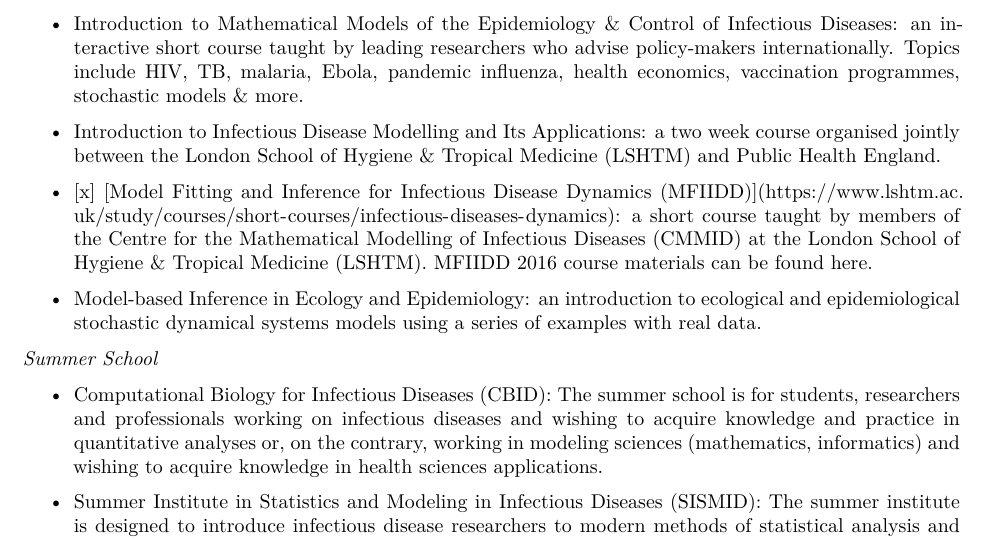
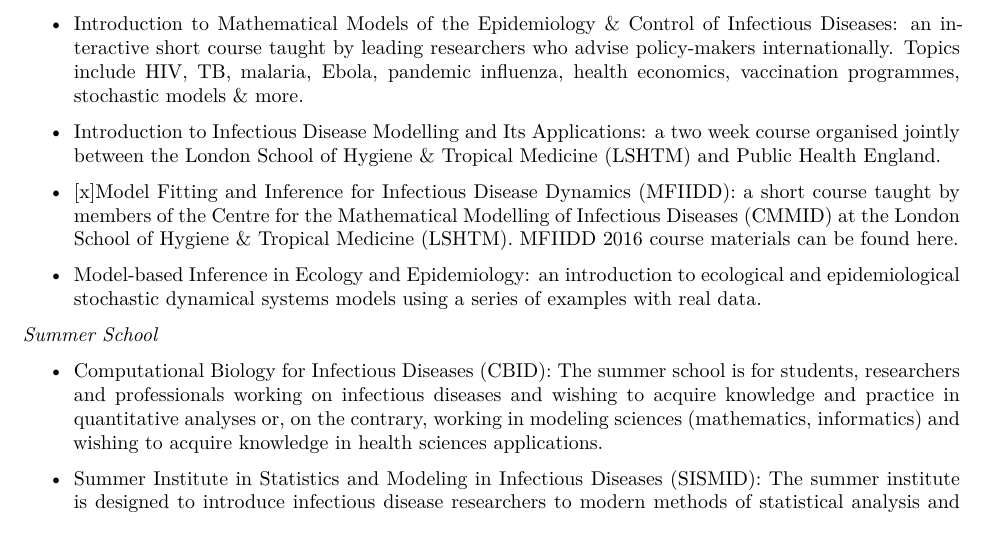
Before and after one commit to caijun/res4flu, an R Markdown document (README.Rmd): part of page 5 of 10, cut so that both start at the same text. The pictures show the output file README.pdf that the author committed with the source.

Commit message:
finish MFIIDD 2016

```diff
--- a/README.Rmd
+++ b/README.Rmd
@@ -4,11 +4,11 @@ csl: apa-edited.csl
 header-includes: \usepackage{xeCJK}
 link-citations: yes
 output:
-  md_document:
-    variant: markdown_github
   pdf_document:
     fig_caption: no
     latex_engine: xelatex
+  md_document:
+    variant: markdown_github
 ---
 
 # Resources for Influenza Research
@@ -193,7 +193,7 @@ output:
 
 * [Introduction to Infectious Disease Modelling and Its Applications](https://www.lshtm.ac.uk/study/courses/short-courses/infectious-disease-modelling): a two week course organised jointly between the [London School of Hygiene & Tropical Medicine (LSHTM)](https://www.lshtm.ac.uk/) and [Public Health England](https://www.gov.uk/government/organisations/public-health-england).
 
-- [x] [Model Fitting and Inference for Infectious Disease Dynamics (MFIIDD)](https://www.lshtm.ac.uk/study/courses/short-courses/infectious-diseases-dynamics): a short course taught by members of the [Centre for the Mathematical Modelling of Infectious Diseases (CMMID)](http://cmmid.lshtm.ac.uk/) at the [London School of Hygiene & Tropical Medicine (LSHTM)](https://www.lshtm.ac.uk/). MFIIDD 2016 course materials can be found [here](http://sbfnk.github.io/mfiidd/index.html).
+- \[x][Model Fitting and Inference for Infectious Disease Dynamics (MFIIDD)](https://www.lshtm.ac.uk/study/courses/short-courses/infectious-diseases-dynamics): a short course taught by members of the [Centre for the Mathematical Modelling of Infectious Diseases (CMMID)](http://cmmid.lshtm.ac.uk/) at the [London School of Hygiene & Tropical Medicine (LSHTM)](https://www.lshtm.ac.uk/). MFIIDD 2016 course materials can be found [here](http://sbfnk.github.io/mfiidd/index.html).
 
 * [Model-based Inference in Ecology and Epidemiology](http://kingaa.github.io/short-course/): an introduction to ecological and epidemiological stochastic dynamical systems models using a series of examples with real data.
 
```
Also changed, not shown: README.md, README.pdf.
